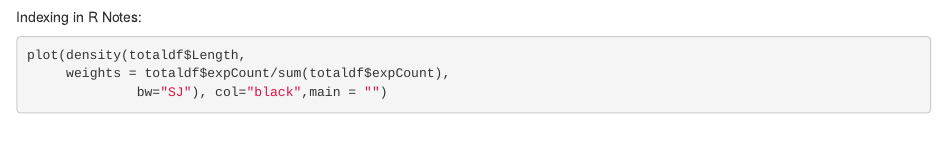
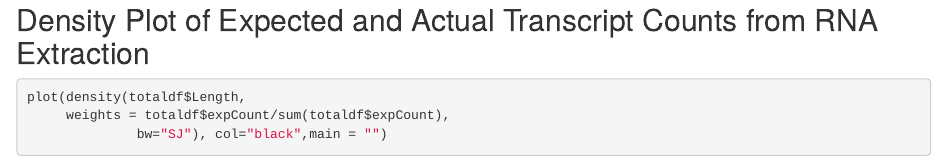
Before and after one commit to beginb/RNALOSS, an R Markdown document (RNAseq Lengths-2.Rmd): the page in a window 1100 px wide, from 5380 px down before the commit and from 5400 px down after it. Rendered offline with R 4.5, knitr and Pandoc, with nearby package versions; some code elsewhere in the file could not run offline.

Commit message:
Update RNAseq Lengths-2.Rmd

````diff
--- a/RNAseq Lengths-2.Rmd
+++ b/RNAseq Lengths-2.Rmd
@@ -148,9 +148,7 @@ totaldf$actCount[is.na(totaldf$actCount)] <- 0
 totaldf <- na.omit(totaldf)
 ```
 
-Indexing in R Notes:
-
-
+## Density Plot of Expected and Actual Transcript Counts from RNA Extraction
 ```{r}
 plot(density(totaldf$Length,
      weights = totaldf$expCount/sum(totaldf$expCount),
````
